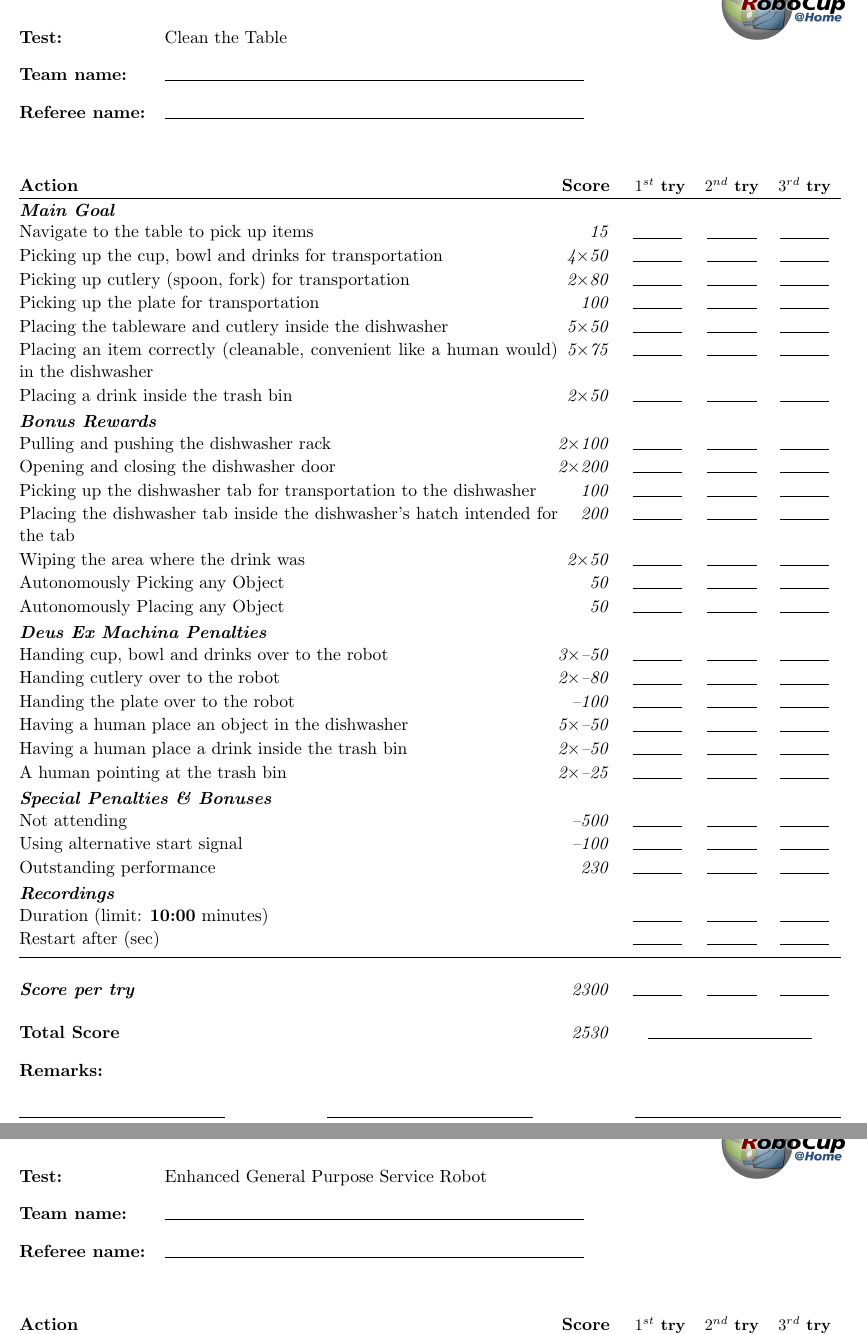
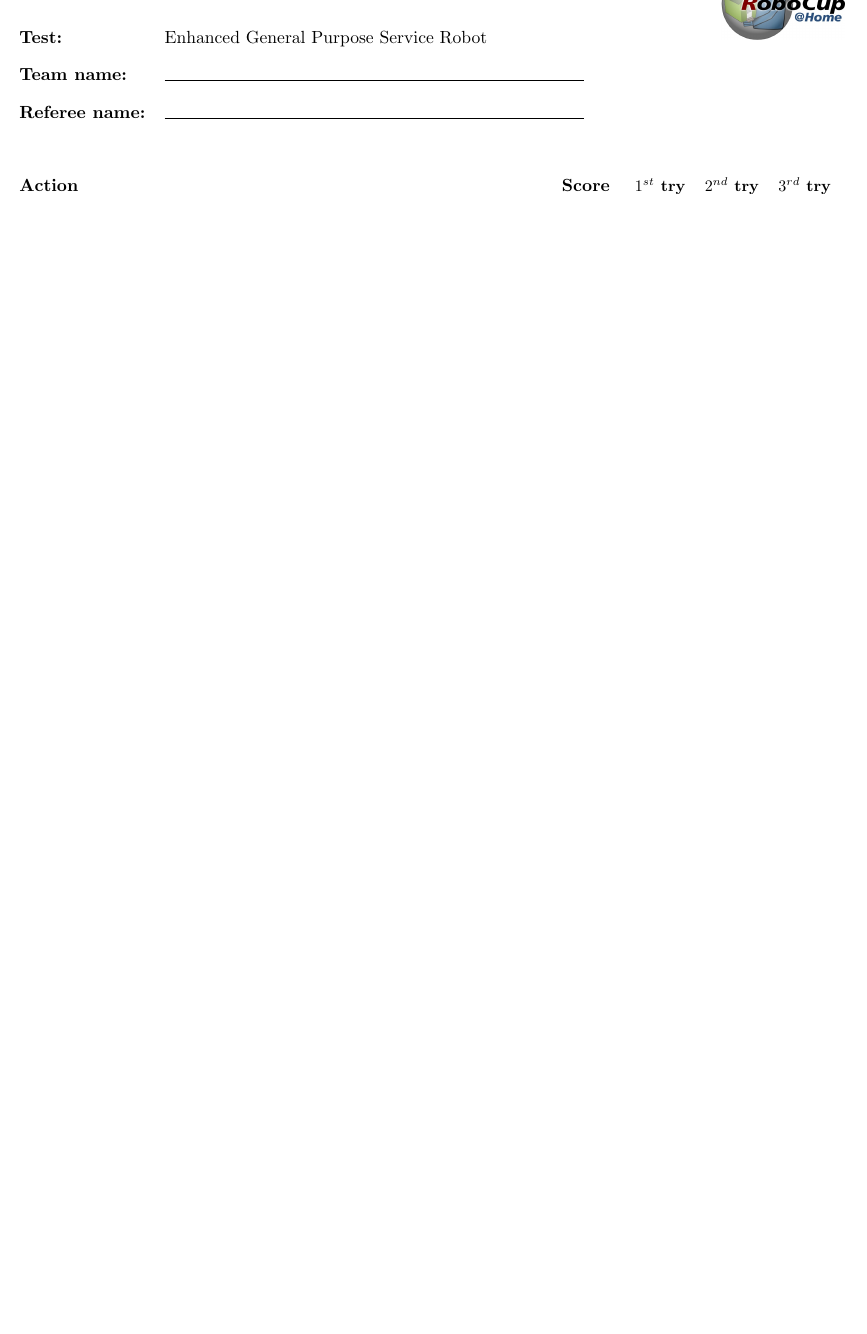
Before and after one commit to RoboCupAtHome/RuleBook, a LaTeX book (documents/scoresheets.tex): two parts of pages 11 and 12 of 14 before the commit and part of page 11 of 13 after it, the two joined at a grey line, cut at the place of the change, the shorter picture padded with empty space. Compiled offline with pdfLaTeX.

Commit message:
Fixed merge issues

```diff
--- a/documents/scoresheets.tex
+++ b/documents/scoresheets.tex
@@ -128,11 +128,6 @@
 
 %%% STAGE 2 TESTS GO HERE %%%
 
-\renewcommand{\currentTest}{Clean the Table}
-\begin{scoresheet}
-\input{scoresheets/CleanTable.tex}
-\end{scoresheet}
-
 \renewcommand{\currentTest}{Enhanced General Purpose Service Robot}
 \begin{scoresheet}
 \input{scoresheets/EGPSR.tex}
```
Also changed, not shown: documents/rulebook.tex (+1 -1 lines).
